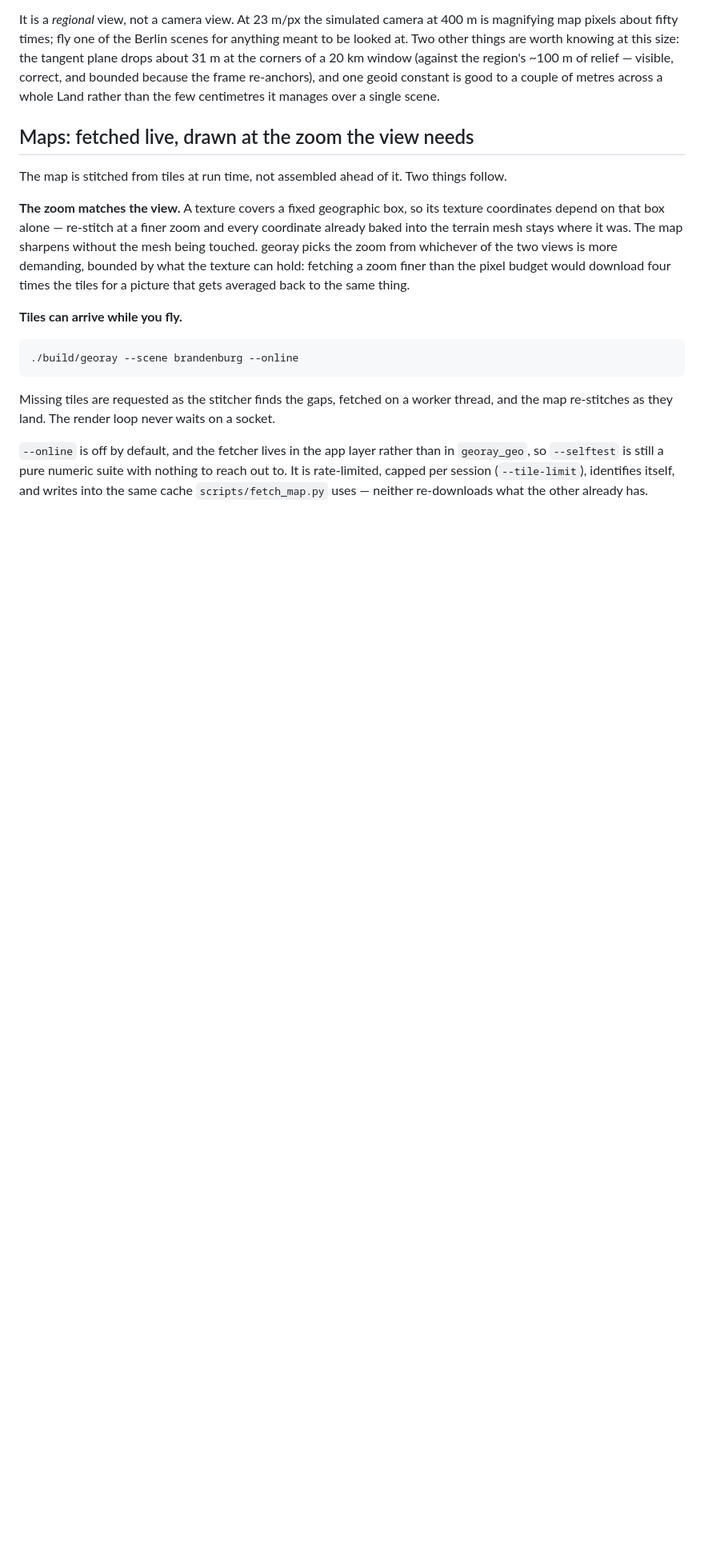
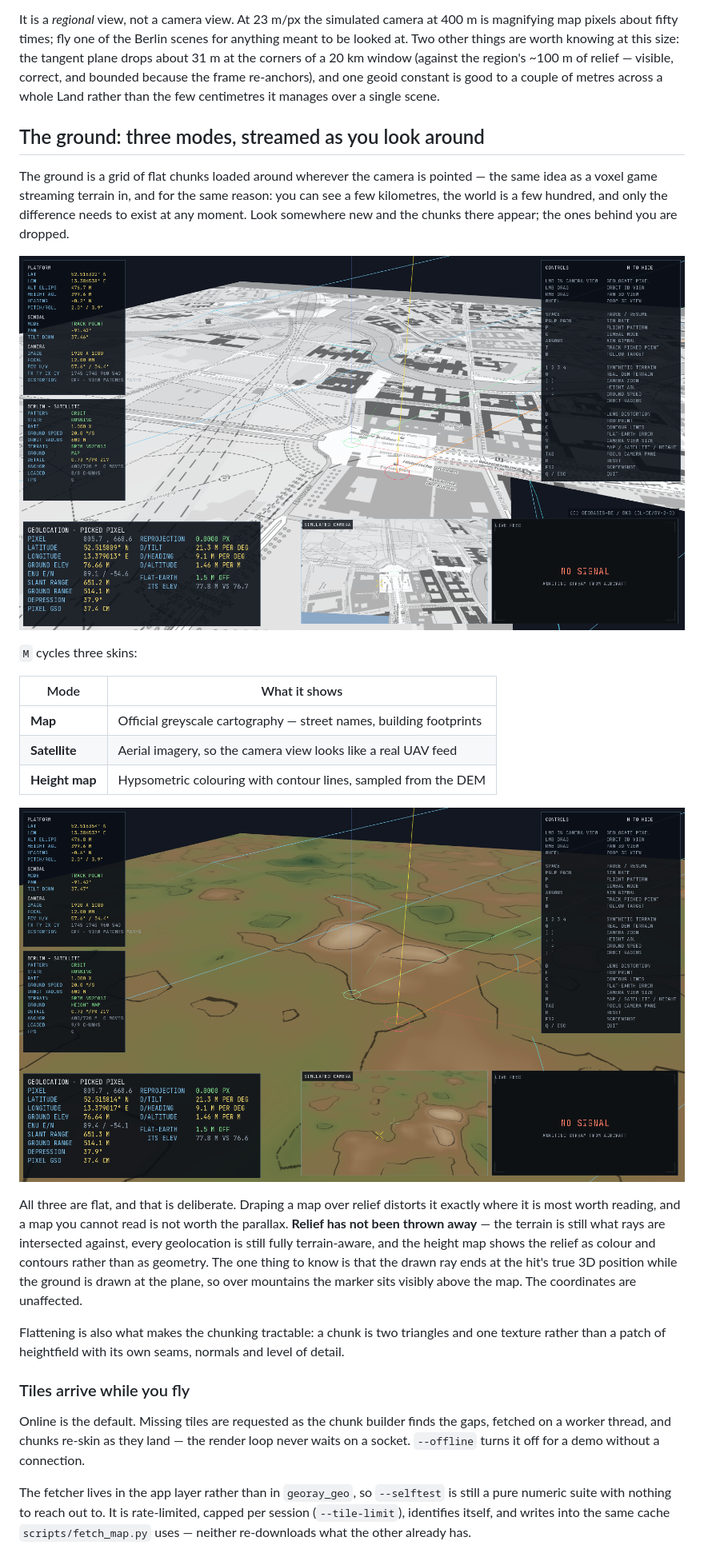
Before and after one commit to smoksde/georay, a Markdown page: README.md, the part around one of its changes. Shown at 80% size. Drawn GitHub-style; pictures changed too: docs/screenshot-height.png (added), docs/screenshot-map.png; blank space fills up the shorter version.

````diff
--- a/README.md
+++ b/README.md
@@ -214,33 +214,51 @@ the frame re-anchors), and one geoid constant is good to a couple of metres
 across a whole Land rather than the few centimetres it manages over a single
 scene.
 
-## Maps: fetched live, drawn at the zoom the view needs
+## The ground: three modes, streamed as you look around
 
-The map is stitched from tiles at run time, not assembled ahead of it. Two
-things follow.
+The ground is a grid of flat chunks loaded around wherever the camera is
+pointed — the same idea as a voxel game streaming terrain in, and for the same
+reason: you can see a few kilometres, the world is a few hundred, and only the
+difference needs to exist at any moment. Look somewhere new and the chunks
+there appear; the ones behind you are dropped.
 
-**The zoom matches the view.** A texture covers a fixed geographic box, so its
-texture coordinates depend on that box alone — re-stitch at a finer zoom and
-every coordinate already baked into the terrain mesh stays where it was. The
-map sharpens without the mesh being touched. georay picks the zoom from
-whichever of the two views is more demanding, bounded by what the texture can
-hold: fetching a zoom finer than the pixel budget would download four times
-the tiles for a picture that gets averaged back to the same thing.
+![the three ground modes](docs/screenshot-map.png)
 
-**Tiles can arrive while you fly.**
+`M` cycles three skins:
 
-```bash
-./build/georay --scene brandenburg --online
-```
+| Mode | What it shows |
+| --- | --- |
+| **Map** | Official greyscale cartography — street names, building footprints |
+| **Satellite** | Aerial imagery, so the camera view looks like a real UAV feed |
+| **Height map** | Hypsometric colouring with contour lines, sampled from the DEM |
 
-Missing tiles are requested as the stitcher finds the gaps, fetched on a
-worker thread, and the map re-stitches as they land. The render loop never
-waits on a socket.
+![height map mode](docs/screenshot-height.png)
 
-`--online` is off by default, and the fetcher lives in the app layer rather
-than in `georay_geo`, so `--selftest` is still a pure numeric suite with
-nothing to reach out to. It is rate-limited, capped per session
-(`--tile-limit`), identifies itself, and writes into the same cache
-`scripts/fetch_map.py` uses — neither re-downloads what the other already has.
+All three are flat, and that is deliberate. Draping a map over relief distorts
+it exactly where it is most worth reading, and a map you cannot read is not
+worth the parallax. **Relief has not been thrown away** — the terrain is still
+what rays are intersected against, every geolocation is still fully
+terrain-aware, and the height map shows the relief as colour and contours
+rather than as geometry. The one thing to know is that the drawn ray ends at
+the hit's true 3D position while the ground is drawn at the plane, so over
+mountains the marker sits visibly above the map. The coordinates are
+unaffected.
+
+Flattening is also what makes the chunking tractable: a chunk is two triangles
+and one texture rather than a patch of heightfield with its own seams, normals
+and level of detail.
+
+### Tiles arrive while you fly
+
+Online is the default. Missing tiles are requested as the chunk builder finds
+the gaps, fetched on a worker thread, and chunks re-skin as they land — the
+render loop never waits on a socket. `--offline` turns it off for a demo
+without a connection.
+
+The fetcher lives in the app layer rather than in `georay_geo`, so `--selftest`
+is still a pure numeric suite with nothing to reach out to. It is rate-limited,
+capped per session (`--tile-limit`), identifies itself, and writes into the
+same cache `scripts/fetch_map.py` uses — neither re-downloads what the other
+already has.
 
 It shells out to the `curl` binary rather than linking libcurl. That keeps the
````
Also changed, not shown: other parts of README.md (+21 -18 lines), CLAUDE.md (+21 -9 lines), 13 other files.
